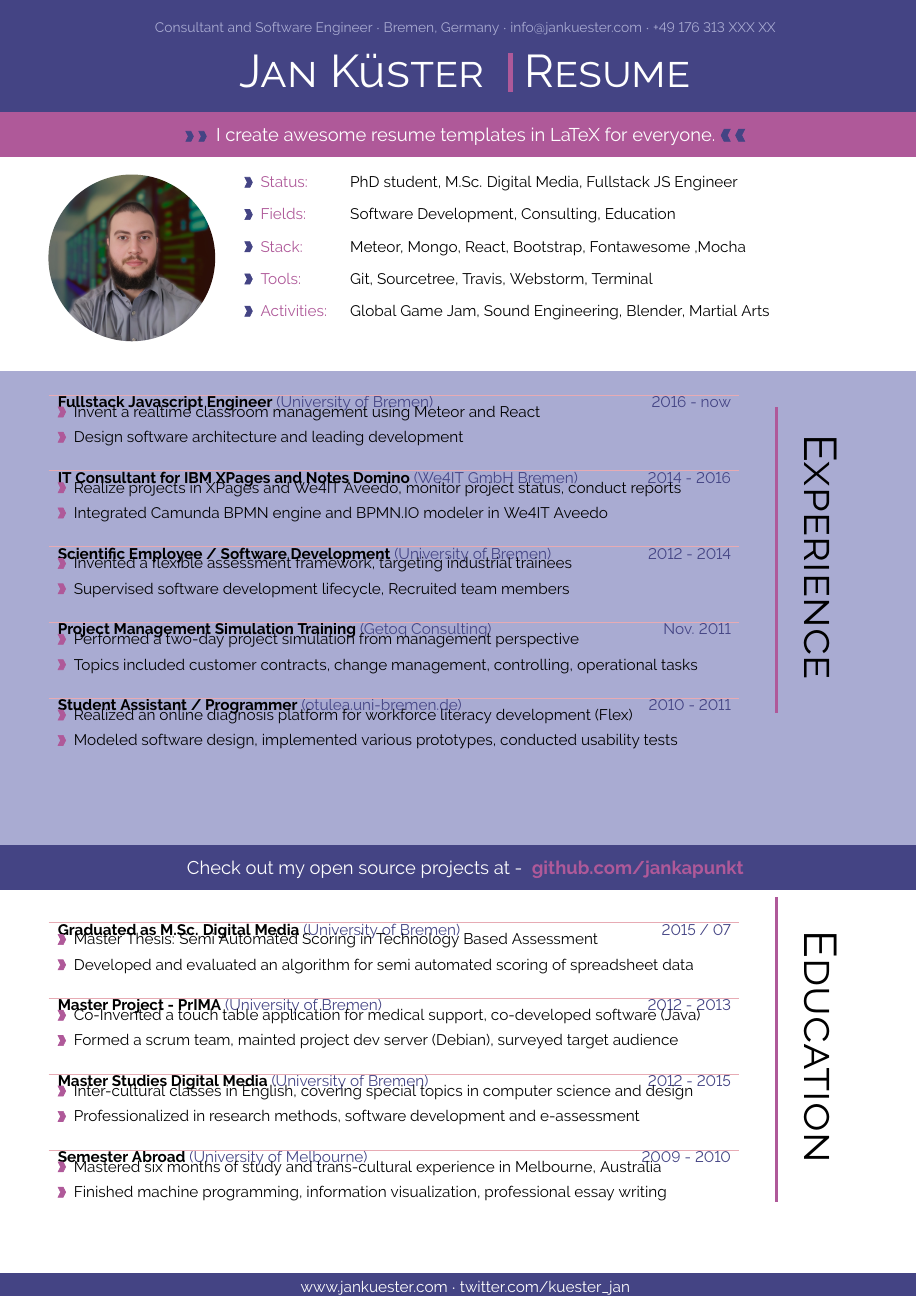
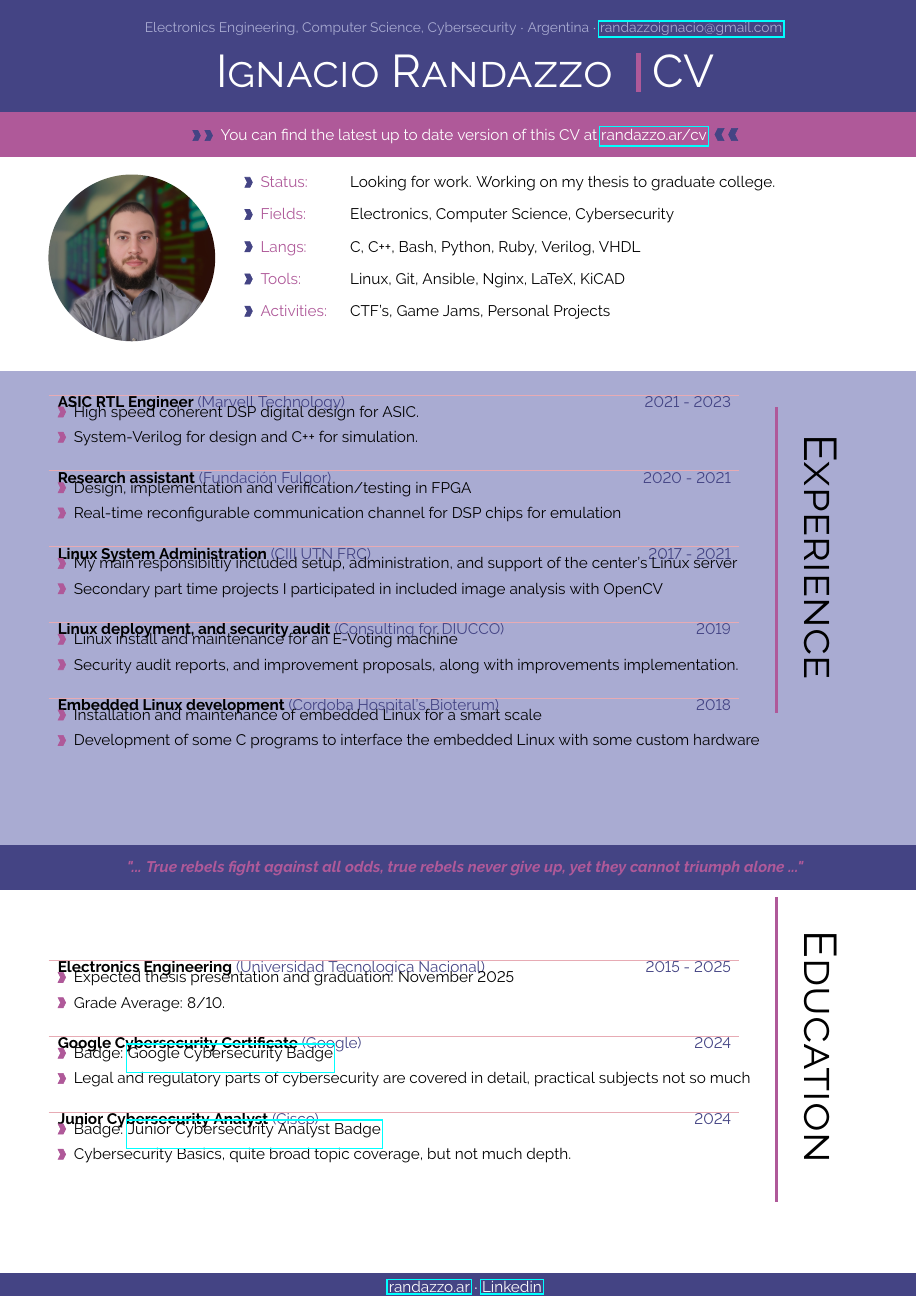
Before and after one commit to randazzo-ignacio/cv, a LaTeX CV (cv-eng.tex): part of the page, cut at the place of the change. Compiled offline with pdfLaTeX.

Commit message:
Updated CV

```diff
--- a/cv-eng.tex
+++ b/cv-eng.tex
@@ -76,6 +76,8 @@
 %debug page outer frames
 %\usepackage{showframe}
 
+%add support for hyperlinks with href
+\usepackage{hyperref}
 
 %define page styles using geometry
 \usepackage[a4paper]{geometry}
@@ -300,8 +302,8 @@
 \begin{minipage}[c][0.085\textheight][t]{\linewidth}
 \begin{center}
 	\vspace{14pt}
-	\textcolor{light}{\small{Consultant and Software Engineer $\cdot$  Bremen, Germany  $\cdot$  info@jankuester.com  $\cdot$ +49 176 313 XXX XX}}\\
-	\HUGE{\textcolor{white}{\textsc{Jan Küster}} } \textcolor{sectcol}{\rule[-1mm]{1mm}{0.9cm}} \HUGE{\textcolor{white}{\textsc{Resume}} }
+	\textcolor{light}{\small{Electronics Engineering, Computer Science, Cybersecurity $\cdot$ Argentina $\cdot$  \href{mailto:randazzoignacio@gmail.com}{randazzoignacio@gmail.com} }}\\
+	\HUGE{\textcolor{white}{\textsc{Ignacio Randazzo}} } \textcolor{sectcol}{\rule[-1mm]{1mm}{0.9cm}} \HUGE{\textcolor{white}{\textsc{CV}} }
 \end{center}
 \end{minipage}}\\[-4pt]
 %----------------------------------------------------------------------------------------
@@ -313,8 +315,7 @@
 \begin{center}
 \parbox[b]{0.75\linewidth}{
 	\begin{center}
-	\large
-	\larrow{bgcol}\larrow{bgcol} \textcolor{white}{I create awesome resume templates in LaTeX for everyone.} \rarrow{bgcol}\rarrow{bgcol}
+	\larrow{bgcol}\larrow{bgcol} \textcolor{white}{You can find the latest up to date version of this CV at \href{https://randazzo.ar/cv}{randazzo.ar/cv} } \rarrow{bgcol}\rarrow{bgcol}
 	\end{center}
 }
 \end{center}
@@ -333,11 +334,11 @@
   \end{tikzpicture}
 	\hspace{8pt}
 	\parbox[b]{5cm}{
-	\metasection{Status:}{PhD student, M.Sc. Digital Media, Fullstack JS Engineer}
-	\metasection{Fields:}{Software Development, Consulting, Education}
-	\metasection{Stack:}{Meteor, Mongo, React, Bootstrap, Fontawesome ,Mocha}
-	\metasection{Tools:}{Git, Sourcetree, Travis, Webstorm, Terminal}
-	\metasection{Activities:}{Global Game Jam, Sound Engineering, Blender, Martial Arts}
+	\metasection{Status:}{Looking for work. Working on my thesis to graduate college.}
+	\metasection{Fields:}{Electronics, Computer Science, Cybersecurity}
+	\metasection{Langs:}{C, C++, Bash, Python, Ruby, Verilog, VHDL}
+	\metasection{Tools:}{Linux, Git, Ansible, Nginx, LaTeX, KiCAD}
+	\metasection{Activities:}{CTF's, Game Jams, Personal Projects}
 	}
 }
 \end{center}
@@ -351,29 +352,29 @@
 \hspace{26pt}
 \parbox[c]{0.75\linewidth}{
 %
-\cvevent{2016 - now}{Fullstack Javascript Engineer}{University of Bremen}{Invent a realtime classroom management using Meteor and React}{Design software architecture and leading development}
+\cvevent{2021 - 2023}{ASIC RTL Engineer}{Marvell Technology}{High speed coherent DSP digital design for ASIC.}{System-Verilog for design and C++ for simulation.}
 
 %\textcolor{softcol}{\hrule}
 
 %
-\cvevent{2014 - 2016}{IT Consultant for IBM XPages and Notes Domino}{We4IT GmbH Bremen}{Realize projects in XPages and We4IT Aveedo, monitor project status, conduct reports}{Integrated Camunda BPMN engine and BPMN.IO modeler in We4IT Aveedo}
+\cvevent{2020 - 2021}{Research assistant}{Fundación Fulgor}{Design, implementation and verification/testing in FPGA}{Real-time reconfigurable communication channel for DSP chips for emulation}
 
 
 %\textcolor{softcol}{\hrule}
 
 %
-\cvevent{2012 - 2014}{Scientific Employee / Software Development}{University of Bremen}{Invented a flexible assessment framework, targeting industrial trainees}{Supervised software development lifecycle, Recruited team members}
+\cvevent{2017 - 2021}{Linux System Administration}{CIII UTN FRC}{My main responsibiltiy included setup, administration, and support of the center's Linux server}{Secondary part time projects I participated in included image analysis with OpenCV}
 
 %\textcolor{softcol}{\hrule}
 
 %
-\cvevent{Nov. 2011}{Project Management Simulation Training}{Getoq Consulting}{Performed a two-day project simulation from management perspective}{Topics included customer contracts, change management, controlling, operational tasks}
+\cvevent{2019}{Linux deployment, and security audit}{Consulting for DIUCCO}{Linux install and maintenance for an E-Voting machine}{Security audit reports, and improvement proposals, along with improvements implementation.}
 
 %\textcolor{softcol}{\hrule}
 
 
 %
-\cvevent{2010 - 2011}{Student Assistant / Programmer}{otulea.uni-bremen.de}{Realized an online diagnosis platform for workforce literacy development (Flex)}{Modeled software design, implemented various prototypes, conducted usability tests}
+\cvevent{2018}{Embedded Linux development}{Cordoba Hospital's Bioterum}{Installation and maintenance of embedded Linux for a smart scale}{Development of some C programs to interface the embedded Linux with some custom hardware}
 
 }
 \hspace{18pt}
@@ -390,8 +391,7 @@
 \begin{center}
 \parbox[b]{0.75\linewidth}{
 	\begin{center}
-	\large
-	\textcolor{white}{Check out my open source projects at - } \textcolor{sectcol}{\textbf{github.com/jankapunkt}}
+	\textcolor{sectcol}{\textbf{\textit{"... True rebels fight against all odds, true rebels never give up, yet they cannot triumph alone ..."}}}
 	\end{center}
 }
 \end{center}
@@ -406,22 +406,18 @@
 \parbox[c]{0.75\linewidth}{
 %\cvsection{Education}
 
-\cvevent{2015 / 07}{Graduated as M.Sc. Digital Media}{University of Bremen}{Master Thesis: Semi Automated Scoring in Technology Based Assessment}{Developed and evaluated an algorithm for semi automated scoring of spreadsheet data}
+\cvevent{2015 - 2025}{Electronics Engineering}{Universidad Tecnologica Nacional}{Expected thesis presentation and graduation: November 2025}{Grade Average: 8/10.}
 
 %\textcolor{softcol}{\hrule}
 
 %
-\cvevent{2012 - 2013}{Master Project - PrIMA}{University of Bremen}{Co-Invented a touch table application for medical support, co-developed software (Java) }{Formed a scrum team, mainted project dev server (Debian), surveyed target audience}
+\cvevent{2024}{Google Cybersecurity Certificate}{Google}{Badge: \href{https://www.credly.com/badges/8a242168-417a-4b6a-be9c-2b187e74cdda/public_url}{Google Cybersecurity Badge}}{Legal and regulatory parts of cybersecurity are covered in detail, practical subjects not so much}
 
 %\textcolor{softcol}{\hrule}
 
 %
-\cvevent{2012 - 2015}{Master Studies Digital Media}{University of Bremen}{Inter-cultural classes in English, covering special topics in computer science and design}{Professionalized in research methods, software development and e-assessment}
+\cvevent{2024}{Junior Cybersecurity Analyst}{Cisco}{Badge: \href{https://www.credly.com/badges/17851325-7634-4f93-b3e3-934d3620d040/public_url}{Junior Cybersecurity Analyst Badge}}{Cybersecurity Basics, quite broad topic coverage, but not much depth.}
 
-%\textcolor{softcol}{\hrule}
-
-%
-\cvevent{2009 - 2010}{Semester Abroad}{University of Melbourne}{Mastered six months of study and trans-cultural experience in Melbourne, Australia}{Finished machine programming, information visualization, professional essay writing}
 }
 \hspace{18pt}
 \textcolor{sectcol}{\rule[-3.2cm]{2pt}{7cm}}
@@ -448,7 +444,7 @@
 \begin{center}
 \parbox[b]{0.75\linewidth}{
 	\begin{center}
-	 \textcolor{white}{www.jankuester.com} \textcolor{white}{$\cdot$} \textcolor{white}{twitter.com/kuester\_jan}
+	 \textcolor{white}{\href{https://randazzo.ar}{randazzo.ar}} \textcolor{white}{$\cdot$} \textcolor{white}{\href{https://www.linkedin.com/in/randazzo-ignacio/}{Linkedin}}
 	\end{center}
 }
 \end{center}
```
Also changed, not shown: 1 other file.
